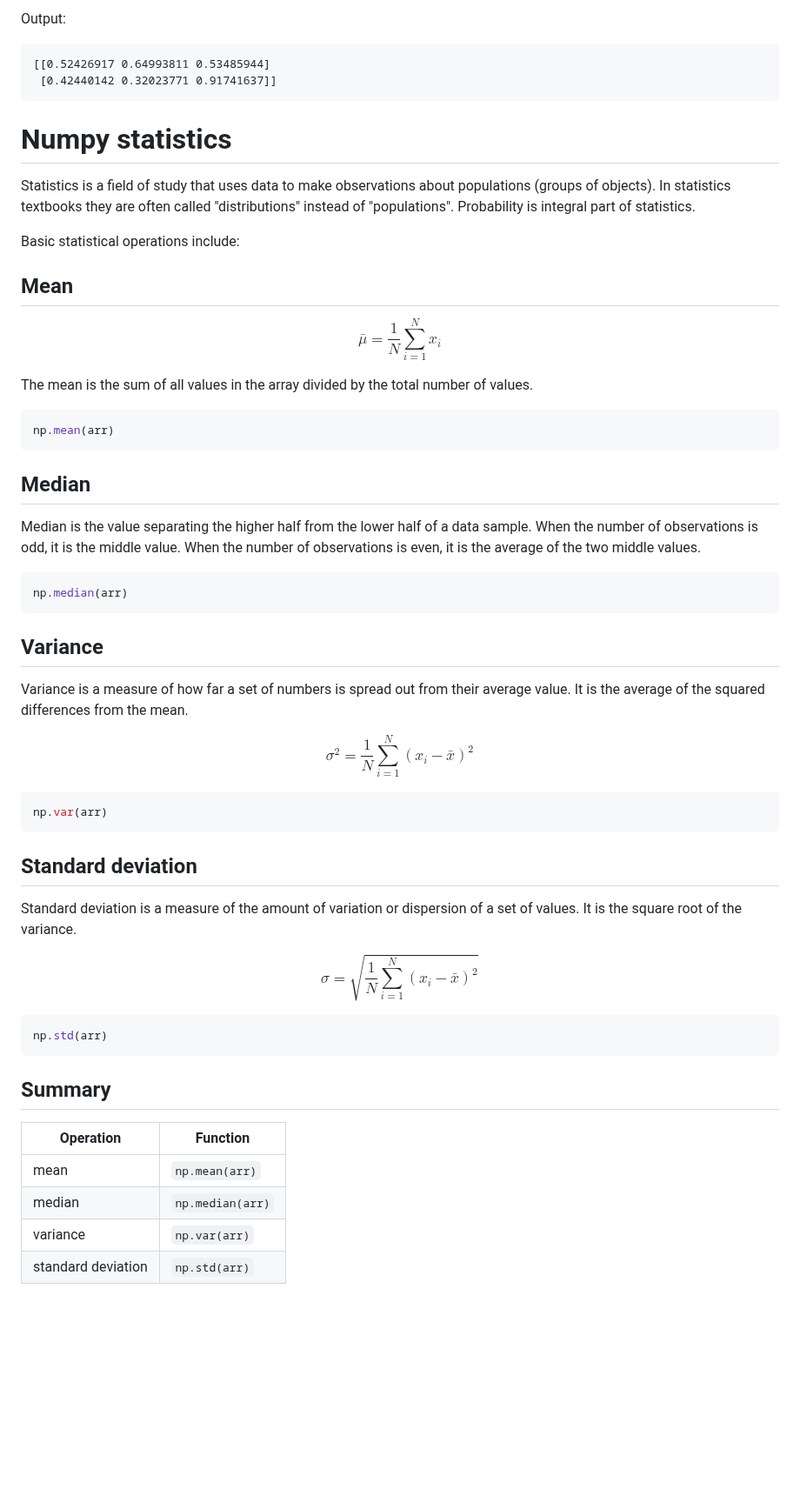
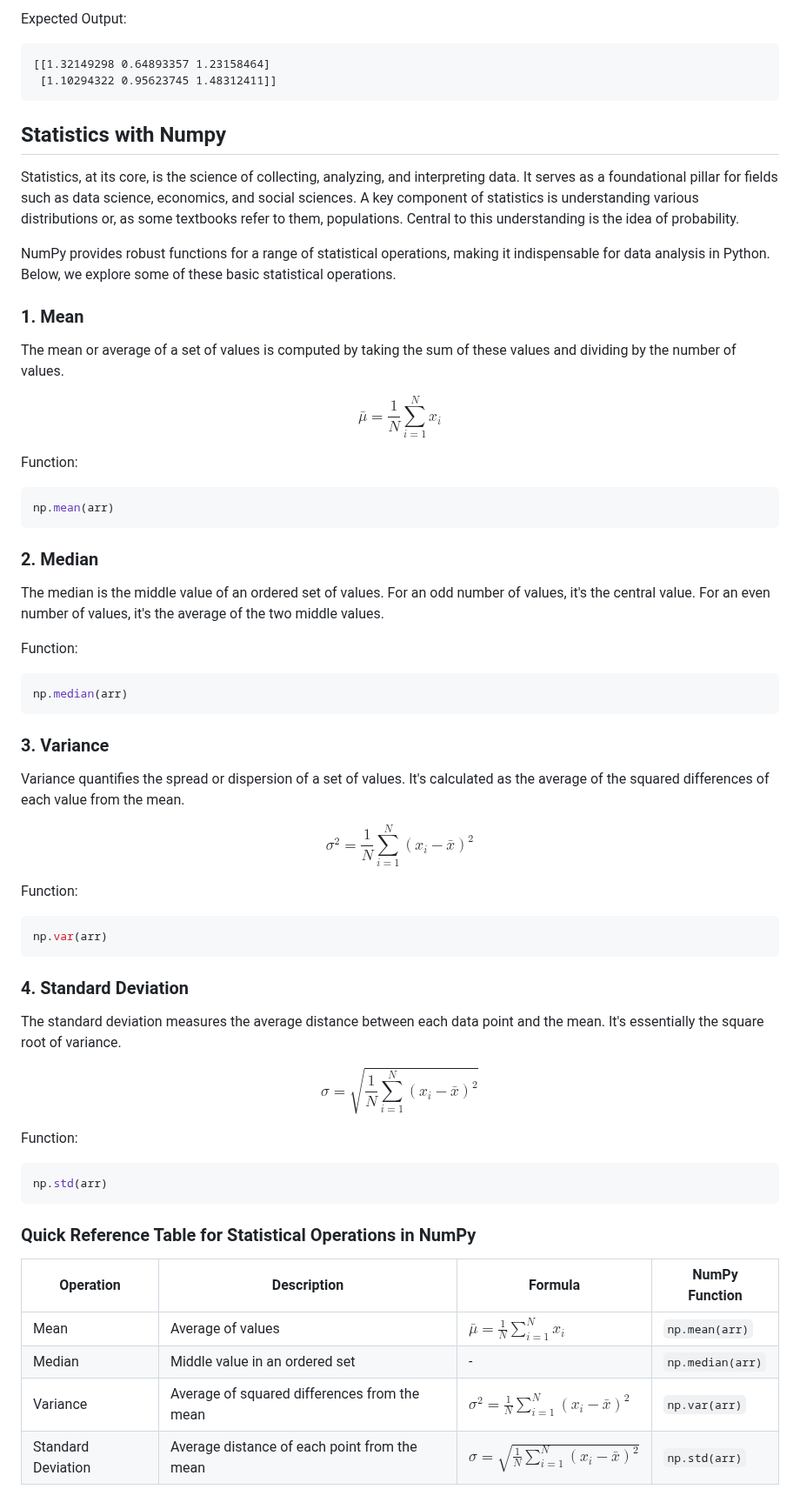
Before and after one commit to djeada/Numpy-Tutorials, a Markdown page: notes/9_statistics_and_random_numbers.md, the part around one of its changes. Shown at 87% size. Drawn GitHub-style; blank space fills up the shorter version.

````diff
--- a/notes/9_statistics_and_random_numbers.md
+++ b/notes/9_statistics_and_random_numbers.md
@@ -96,61 +100,69 @@ print(rand_array)
 ```
 
-Output:
+Expected Output:
 
 ```
-[[0.52426917 0.64993811 0.53485944]
- [0.42440142 0.32023771 0.91741637]]
+[[1.32149298 0.64893357 1.23158464]
+ [1.10294322 0.95623745 1.48312411]]
 ```
 
-# Numpy statistics
+## Statistics with Numpy
 
-Statistics is a field of study that uses data to make observations about populations (groups of objects). In statistics textbooks they are often called "distributions" instead of "populations". Probability is integral part of statistics.
+Statistics, at its core, is the science of collecting, analyzing, and interpreting data. It serves as a foundational pillar for fields such as data science, economics, and social sciences. A key component of statistics is understanding various distributions or, as some textbooks refer to them, populations. Central to this understanding is the idea of probability.
 
-Basic statistical operations include:
+NumPy provides robust functions for a range of statistical operations, making it indispensable for data analysis in Python. Below, we explore some of these basic statistical operations.
 
-## Mean
+### 1. Mean
 
-$$\bar{\mu}=\frac{1}{N}\sum_{i=1}^N x_i$$
+The mean or average of a set of values is computed by taking the sum of these values and dividing by the number of values.
 
-The mean is the sum of all values in the array divided by the total number of values.
+$$ \bar{\mu} = \frac{1}{N} \sum_{i=1}^{N} x_i $$
+
+Function:
 
 ```python
 np.mean(arr)
 ```
 
-## Median
+### 2. Median
 
-Median is the value separating the higher half from the lower half of a data sample. When the number of observations is odd, it is the middle value. When the number of observations is even, it is the average of the two middle values.
+The median is the middle value of an ordered set of values. For an odd number of values, it's the central value. For an even number of values, it's the average of the two middle values.
+
+Function:
 
 ```python
 np.median(arr)
 ```
 
-## Variance
+### 3. Variance
 
-Variance is a measure of how far a set of numbers is spread out from their average value. It is the average of the squared differences from the mean.
+Variance quantifies the spread or dispersion of a set of values. It's calculated as the average of the squared differences of each value from the mean.
 
 $$\sigma^2=\frac{1}{N}\sum_{i=1}^N(x_i-\bar{x})^2$$
+
+Function:
 
 ```python
 np.var(arr)
 ```
 
-## Standard deviation
+### 4. Standard Deviation
 
-Standard deviation is a measure of the amount of variation or dispersion of a set of values. It is the square root of the variance.
+The standard deviation measures the average distance between each data point and the mean. It's essentially the square root of variance.
 
 $$\sigma=\sqrt{\frac{1}{N}\sum_{i=1}^N(x_i-\bar{x})^2}$$
+
+Function:
 
 ```python
 np.std(arr)
 ```
 
-## Summary
+### Quick Reference Table for Statistical Operations in NumPy
 
-| Operation | Function |
-| --- | --- |
-| mean |  `np.mean(arr)` |
-| median | `np.median(arr)` |
-| variance |  `np.var(arr)` |
-| standard deviation | `np.std(arr)` |
+| Operation           | Description                                       | Formula                                                       | NumPy Function     |
+|---------------------|---------------------------------------------------|---------------------------------------------------------------|--------------------|
+| Mean                | Average of values                                 | $\bar{\mu} = \frac{1}{N} \sum_{i=1}^{N} x_i$              | `np.mean(arr)`     |
+| Median              | Middle value in an ordered set                    | -                                                             | `np.median(arr)`   |
+| Variance            | Average of squared differences from the mean      | $\sigma^2 = \frac{1}{N} \sum_{i=1}^{N} (x_i - \bar{x})^2$  | `np.var(arr)`      |
+| Standard Deviation  | Average distance of each point from the mean      | $\sigma = \sqrt{\frac{1}{N} \sum_{i=1}^{N} (x_i - \bar{x})^2}$ | `np.std(arr)`      |
````
Also changed, not shown: other parts of notes/9_statistics_and_random_numbers.md (+42 -38 lines).
